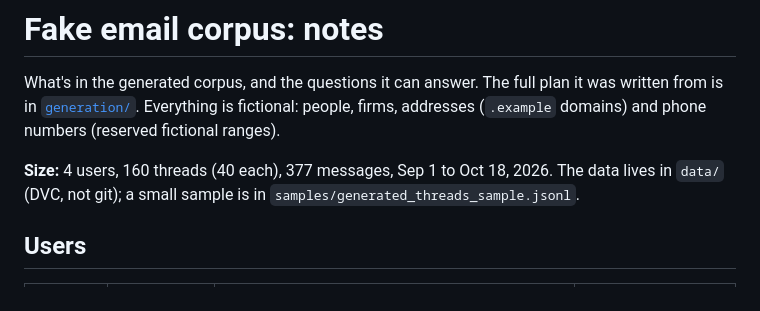
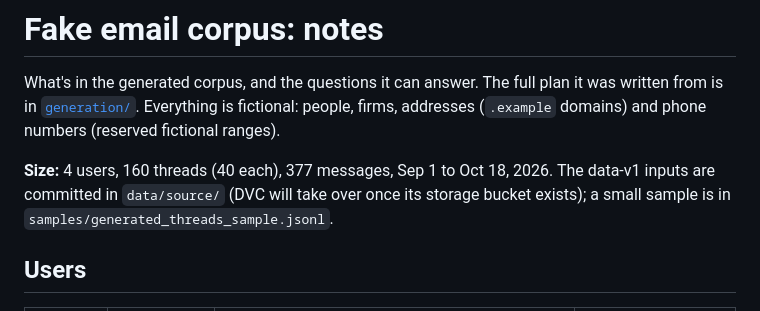
Before and after one commit to dylantellado/fixture, a Markdown page: docs/data/corpus_notes.md, the part around the change. Drawn GitHub-style.

```diff
--- a/docs/data/corpus_notes.md
+++ b/docs/data/corpus_notes.md
@@ -6,7 +6,7 @@ is fictional: people, firms, addresses (`.example` domains) and phone numbers
 (reserved fictional ranges).
 
 **Size:** 4 users, 160 threads (40 each), 377 messages, Sep 1 to Oct 18, 2026.
-The data lives in `data/` (DVC, not git); a small sample is in
+The data-v1 inputs are committed in `data/source/` (DVC will take over once its storage bucket exists); a small sample is in
 `samples/generated_threads_sample.jsonl`.
 
 ## Users
```
Also changed, not shown: CLAUDE.md (+2 -1 lines), README.md (+3 -4 lines).
